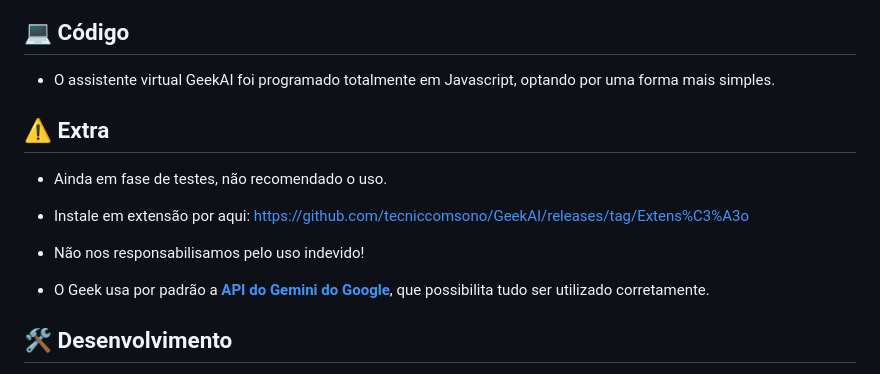
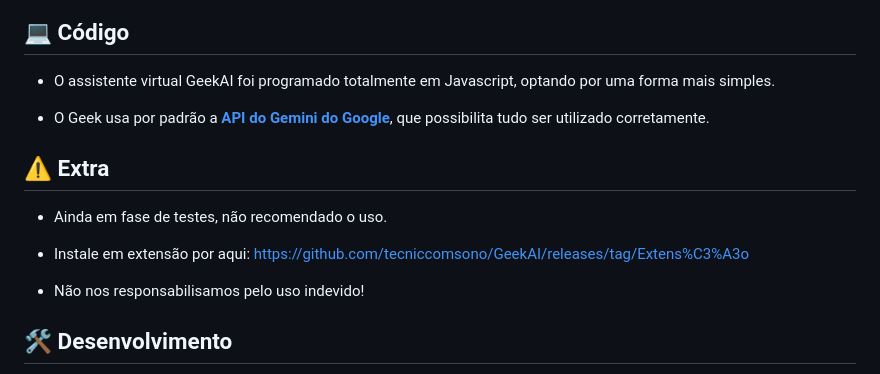
Before and after one commit to GabZs77/GeekAI, a Markdown page: README.md, the part around the change. Drawn GitHub-style.

```diff
--- a/README.md
+++ b/README.md
@@ -76,6 +76,8 @@ function _0x5b0c(_0x12134c,_0x1e5f42){const _0x48c010=_0x48c0();return _0x5b0c=f
 
 - O assistente virtual GeekAI foi programado totalmente em Javascript, optando por uma forma mais simples.
 
+- O Geek usa por padrão a [**API do Gemini do Google**](https://ai.google.dev/gemini-api/docs?hl=pt-br), que possibilita tudo ser utilizado corretamente.
+
 ## ⚠️ Extra
 
 - Ainda em fase de testes, não recomendado o uso.
@@ -84,8 +86,6 @@ function _0x5b0c(_0x12134c,_0x1e5f42){const _0x48c010=_0x48c0();return _0x5b0c=f
 
 - Não nos responsabilisamos pelo uso indevido!
 
-- O Geek usa por padrão a [**API do Gemini do Google**](https://ai.google.dev/gemini-api/docs?hl=pt-br), que possibilita tudo ser utilizado corretamente.
-
 ## 🛠️ Desenvolvimento
 
 - O projeto GeekAI levou em torna de uma semana e meia, sendo feito somente por [tecniccomsono][https://github.com/tecniccomsono].
```
